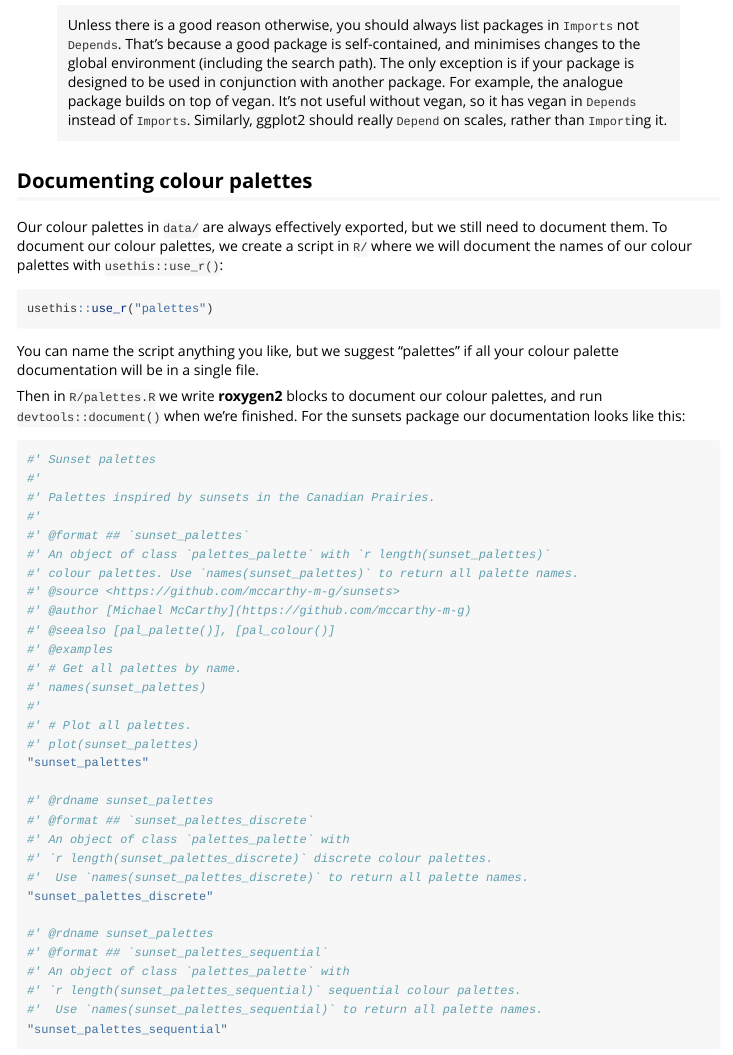
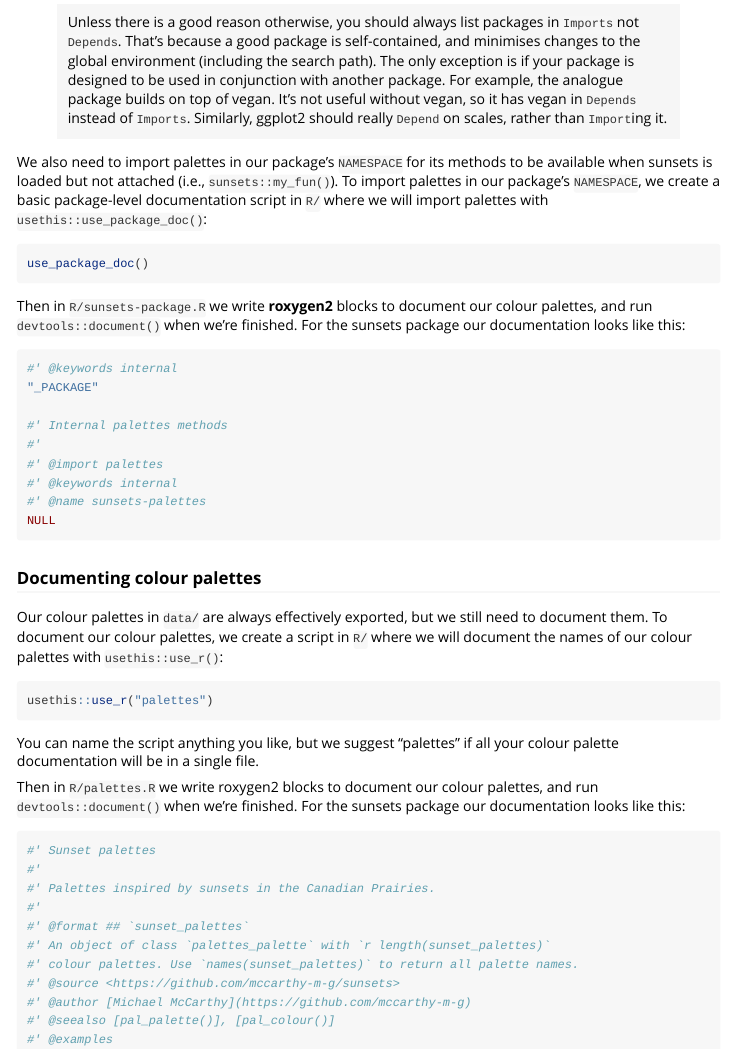
Before and after one commit to mccarthy-m-g/palettes, an R Markdown document (vignettes/creating-packages.Rmd): the page in a window 1100 px wide, from 2990 px down before the commit and from 2950 px down after it, so that both start at the same text. Rendered offline with R 4.5, knitr and Pandoc, with nearby package versions.

Commit message:
change heading level

````diff
--- a/vignettes/creating-packages.Rmd
+++ b/vignettes/creating-packages.Rmd
@@ -146,7 +146,27 @@ This is a valid exception to the general advice to always use `Imports`. As Hadl
 
 > Unless there is a good reason otherwise, you should always list packages in `Imports` not `Depends`. That’s because a good package is self-contained, and minimises changes to the global environment (including the search path). The only exception is if your package is designed to be used in conjunction with another package. For example, the analogue package builds on top of vegan. It’s not useful without vegan, so it has vegan in `Depends` instead of `Imports`. Similarly, ggplot2 should really `Depend` on scales, rather than `Import`ing it.
 
-## Documenting colour palettes
+We also need to import palettes in our package's `NAMESPACE` for its methods to be available when sunsets is loaded but not attached (i.e., `sunsets::my_fun()`). To import palettes in our package's `NAMESPACE`, we create a basic package-level documentation script in `R/` where we will import palettes with `usethis::use_package_doc()`:
+
+```{r eval=FALSE}
+use_package_doc()
+```
+
+Then in `R/sunsets-package.R` we write **roxygen2** blocks to document our colour palettes, and run `devtools::document()` when we're finished. For the sunsets package our documentation looks like this:
+
+```{r eval=FALSE}
+#' @keywords internal
+"_PACKAGE"
+
+#' Internal palettes methods
+#'
+#' @import palettes
+#' @keywords internal
+#' @name sunsets-palettes
+NULL
+```
+
+### Documenting colour palettes
 
 Our colour palettes in `data/` are always effectively exported, but we still need to document them. To document our colour palettes, we create a script in `R/` where we will document the names of our colour palettes with `usethis::use_r()`:
 
@@ -156,7 +176,7 @@ usethis::use_r("palettes")
 
 You can name the script anything you like, but we suggest "palettes" if all your colour palette documentation will be in a single file.
 
-Then in `R/palettes.R` we write **roxygen2** blocks to document our colour palettes, and run `devtools::document()` when we're finished. For the sunsets package our documentation looks like this:
+Then in `R/palettes.R` we write roxygen2 blocks to document our colour palettes, and run `devtools::document()` when we're finished. For the sunsets package our documentation looks like this:
 
 ```{r eval=FALSE}
 #' Sunset palettes
````
Also changed, not shown: vignettes/creating-packages.Rmd (10 more changed lines).
